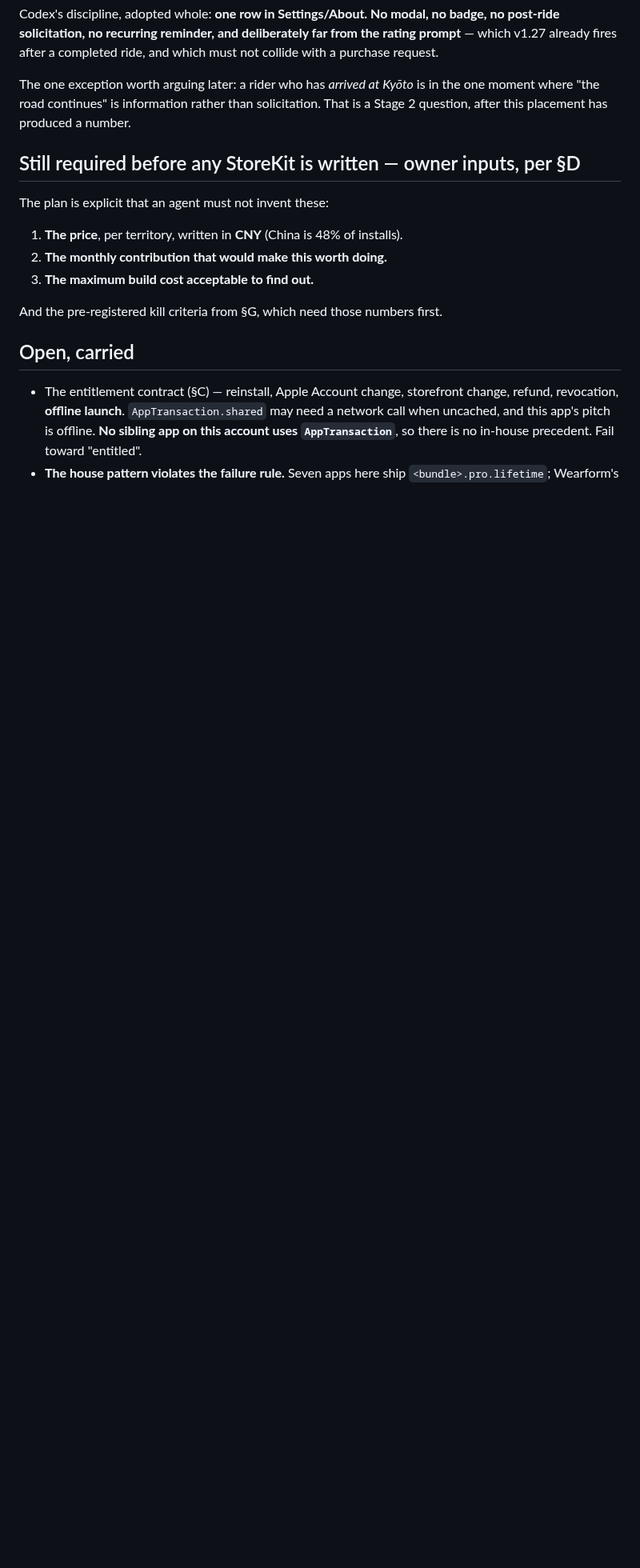
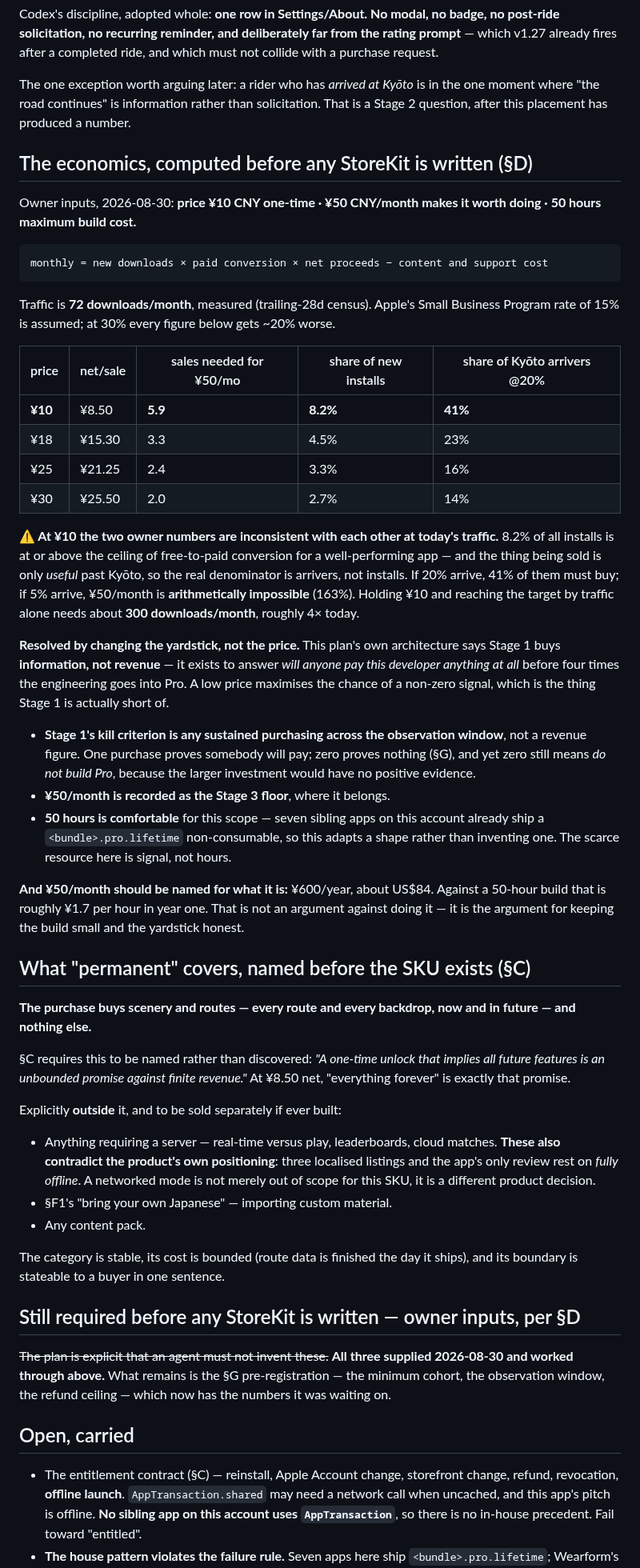
Before and after one commit to JasonYeYuhe/nihongo-ride-app, a Markdown page: docs/PLAN-STAGE1.md, the part around the change. Shown at 80% size. Rendered like a GitHub page; blank space fills up the shorter version.

Commit message:
docs(stage1): the economics, and what 'permanent' covers
Owner inputs: 10 CNY one-time, 50 CNY/month worth doing, 50 hours maximum.
Worked through before any StoreKit, which is what §D demands.

The first two are inconsistent at today's 72 downloads/month. 10 CNY at 15%
commission nets 8.50, so 50 CNY/month needs 5.9 sales -- 8.2% of ALL installs,
at or above the ceiling of free-to-paid conversion. And the thing sold is only
useful past Kyoto, so the real denominator is arrivers: at 20% arrival that is
41% of them, and at 5% arrival the target is arithmetically impossible. Holding
the price and reaching it by traffic needs about 300 downloads/month, 4x today.

Resolved by changing the yardstick rather than the price, because this plan's own
architecture says Stage 1 buys information and not revenue. Stage 1's criterion
becomes any sustained purchasing; 50 CNY/month is recorded as the Stage 3 floor,
where it belongs. Also named for what it is: 600 CNY a year, about 1.7 CNY per
hour against a 50-hour build.

And permanent is bounded before the SKU exists, per §C: it buys scenery and
routes, now and in future, and nothing else. Servers -- real-time versus play,
leaderboards -- are outside it, and not only for cost: three localised listings
and the app's only review rest on fully offline, so a networked mode is a
different product decision rather than a later feature of this one.

Co-Authored-By: Claude Opus 5 <noreply@anthropic.com>

````diff
--- a/docs/PLAN-STAGE1.md
+++ b/docs/PLAN-STAGE1.md
@@ -75,15 +75,75 @@ The one exception worth arguing later: a rider who has *arrived at Kyōto* is in
 where "the road continues" is information rather than solicitation. That is a Stage 2 question,
 after this placement has produced a number.
 
+## The economics, computed before any StoreKit is written (§D)
+
+Owner inputs, 2026-08-30: **price ¥10 CNY one-time · ¥50 CNY/month makes it worth doing ·
+50 hours maximum build cost.**
+
+```
+monthly = new downloads × paid conversion × net proceeds − content and support cost
+```
+
+Traffic is **72 downloads/month**, measured (trailing-28d census). Apple's Small Business
+Program rate of 15% is assumed; at 30% every figure below gets ~20% worse.
+
+| price | net/sale | sales needed for ¥50/mo | share of new installs | share of Kyōto arrivers @20% |
+|---|---|---|---|---|
+| **¥10** | ¥8.50 | **5.9** | **8.2%** | **41%** |
+| ¥18 | ¥15.30 | 3.3 | 4.5% | 23% |
+| ¥25 | ¥21.25 | 2.4 | 3.3% | 16% |
+| ¥30 | ¥25.50 | 2.0 | 2.7% | 14% |
+
+**⚠️ At ¥10 the two owner numbers are inconsistent with each other at today's traffic.** 8.2% of
+all installs is at or above the ceiling of free-to-paid conversion for a well-performing app —
+and the thing being sold is only *useful* past Kyōto, so the real denominator is arrivers, not
+installs. If 20% arrive, 41% of them must buy; if 5% arrive, ¥50/month is **arithmetically
+impossible** (163%). Holding ¥10 and reaching the target by traffic alone needs about **300
+downloads/month**, roughly 4× today.
+
+**Resolved by changing the yardstick, not the price.** This plan's own architecture says Stage 1
+buys **information, not revenue** — it exists to answer *will anyone pay this developer anything
+at all* before four times the engineering goes into Pro. A low price maximises the chance of a
+non-zero signal, which is the thing Stage 1 is actually short of.
+
+* **Stage 1's kill criterion is any sustained purchasing across the observation window**, not a
+  revenue figure. One purchase proves somebody will pay; zero proves nothing (§G), and yet zero
+  still means *do not build Pro*, because the larger investment would have no positive evidence.
+* **¥50/month is recorded as the Stage 3 floor**, where it belongs.
+* **50 hours is comfortable** for this scope — seven sibling apps on this account already ship a
+  `<bundle>.pro.lifetime` non-consumable, so this adapts a shape rather than inventing one. The
+  scarce resource here is signal, not hours.
+
+**And ¥50/month should be named for what it is:** ¥600/year, about US$84. Against a 50-hour
+build that is roughly ¥1.7 per hour in year one. That is not an argument against doing it — it is
+the argument for keeping the build small and the yardstick honest.
+
+## What "permanent" covers, named before the SKU exists (§C)
+
+**The purchase buys scenery and routes — every route and every backdrop, now and in future — and
+nothing else.**
+
+§C requires this to be named rather than discovered: *"A one-time unlock that implies all future
+features is an unbounded promise against finite revenue."* At ¥8.50 net, "everything forever" is
+exactly that promise.
+
+Explicitly **outside** it, and to be sold separately if ever built:
+
+* Anything requiring a server — real-time versus play, leaderboards, cloud matches. **These also
+  contradict the product's own positioning**: three localised listings and the app's only review
+  rest on *fully offline*. A networked mode is not merely out of scope for this SKU, it is a
+  different product decision.
+* §F1's "bring your own Japanese" — importing custom material.
+* Any content pack.
+
+The category is stable, its cost is bounded (route data is finished the day it ships), and its
+boundary is stateable to a buyer in one sentence.
+
 ## Still required before any StoreKit is written — owner inputs, per §D
 
-The plan is explicit that an agent must not invent these:
-
-1. **The price**, per territory, written in **CNY** (China is 48% of installs).
-2. **The monthly contribution that would make this worth doing.**
-3. **The maximum build cost acceptable to find out.**
-
-And the pre-registered kill criteria from §G, which need those numbers first.
+~~The plan is explicit that an agent must not invent these.~~ **All three supplied 2026-08-30
+and worked through above.** What remains is the §G pre-registration — the minimum cohort, the
+observation window, the refund ceiling — which now has the numbers it was waiting on.
 
 ## Open, carried
 
````
